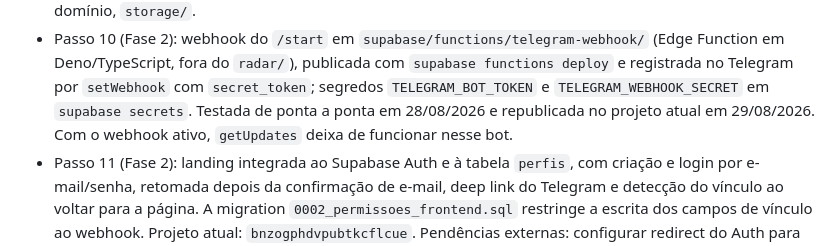
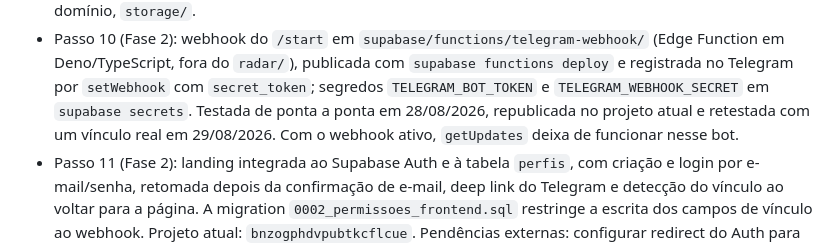
Before and after one commit to babue0/RadarEstagio, a Markdown page: CLAUDE.md, the part around the change. GitHub-like rendering.

```diff
--- a/CLAUDE.md
+++ b/CLAUDE.md
@@ -223,8 +223,8 @@ Fase 1 em andamento, seguindo `docs/plano-mvp.md`:
   Function em Deno/TypeScript, fora do `radar/`), publicada com `supabase functions deploy`
   e registrada no Telegram por `setWebhook` com `secret_token`; segredos
   `TELEGRAM_BOT_TOKEN` e `TELEGRAM_WEBHOOK_SECRET` em `supabase secrets`. Testada de ponta a
-  ponta em 28/08/2026 e republicada no projeto atual em 29/08/2026. Com o webhook ativo,
-  `getUpdates` deixa de funcionar nesse bot.
+  ponta em 28/08/2026, republicada no projeto atual e retestada com um vínculo real em
+  29/08/2026. Com o webhook ativo, `getUpdates` deixa de funcionar nesse bot.
 - Passo 11 (Fase 2): landing integrada ao Supabase Auth e à tabela `perfis`, com criação e
   login por e-mail/senha, retomada depois da confirmação de e-mail, deep link do Telegram e
   detecção do vínculo ao voltar para a página. A migration `0002_permissoes_frontend.sql`
```
Also changed, not shown: docs/passos-realizados.md (+1 -1 lines).
